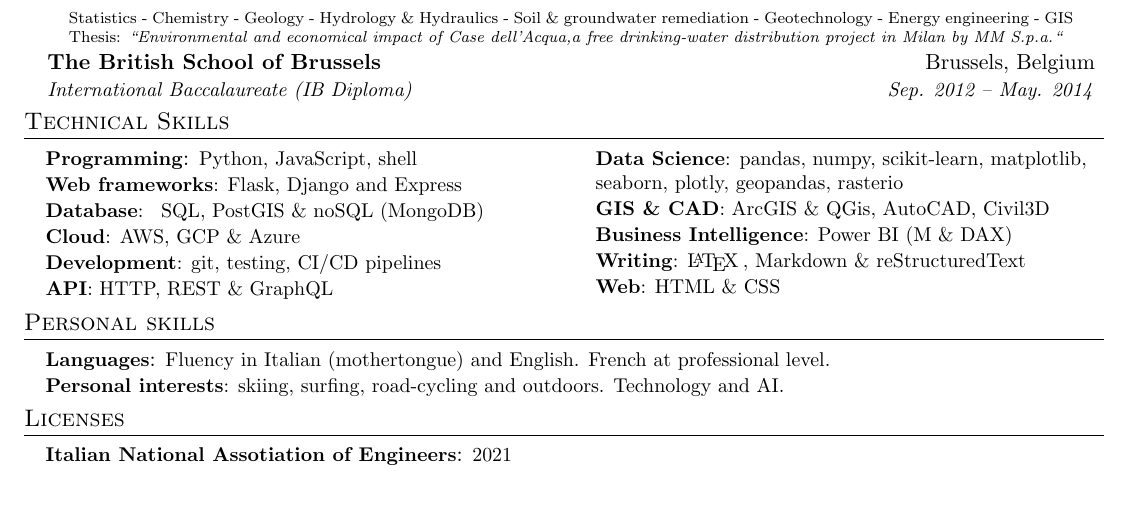
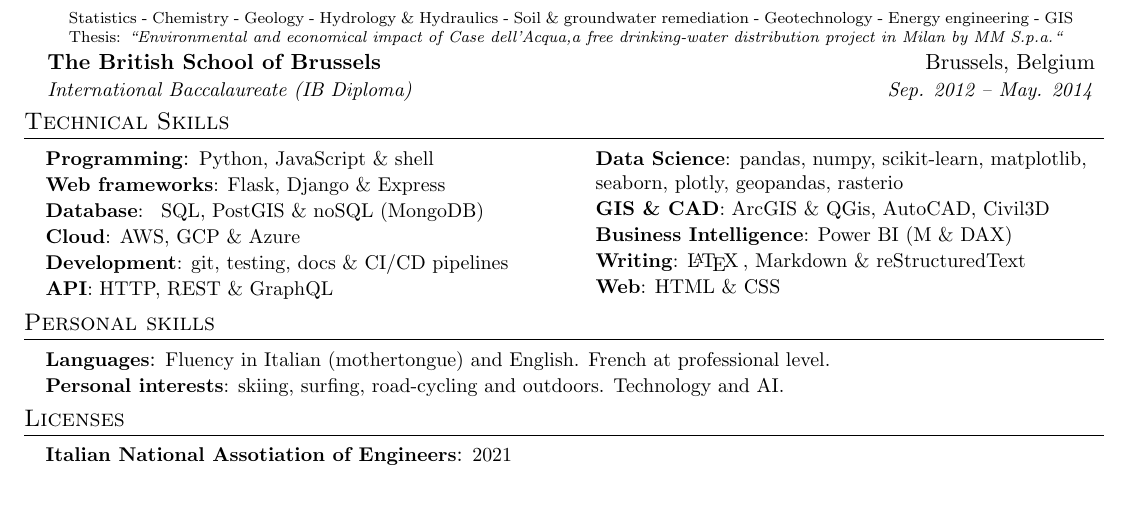
Before and after one commit to giocaizzi/CV, a LaTeX document (giorgio-caizzi.tex): part of the page, cut so that both start at the same text. Compiled offline with pdfLaTeX.

Commit message:
fixes Save space and alignment of elements #5 and fix order of elements #6

```diff
--- a/giorgio-caizzi.tex
+++ b/giorgio-caizzi.tex
@@ -128,11 +128,11 @@
 %-----------Other SKILLS-----------
 \section{Technical Skills}
 \skillsListStart{2}
-\skillsItem{Programming}{Python, JavaScript, shell}
-\skillsItem{Web frameworks}{Flask, Django and Express}
+\skillsItem{Programming}{Python, JavaScript \& shell}
+\skillsItem{Web frameworks}{Flask, Django \& Express}
 \skillsItem{Database}{ SQL, PostGIS \& noSQL (MongoDB)}
 \skillsItem{Cloud}{AWS, GCP \& Azure}
-\skillsItem{Development}{git, testing, CI/CD pipelines}
+\skillsItem{Development}{git, testing, docs \& CI/CD pipelines}
 \skillsItem{API}{HTTP, REST \& GraphQL}
 \skillsItem{Data Science}{pandas, numpy, scikit-learn, matplotlib, seaborn, plotly, geopandas, rasterio}
 \skillsItem{GIS \& CAD}{ArcGIS \& QGis, AutoCAD, Civil3D}
```
Also changed, not shown: giorgio-caizzi.pdf.
